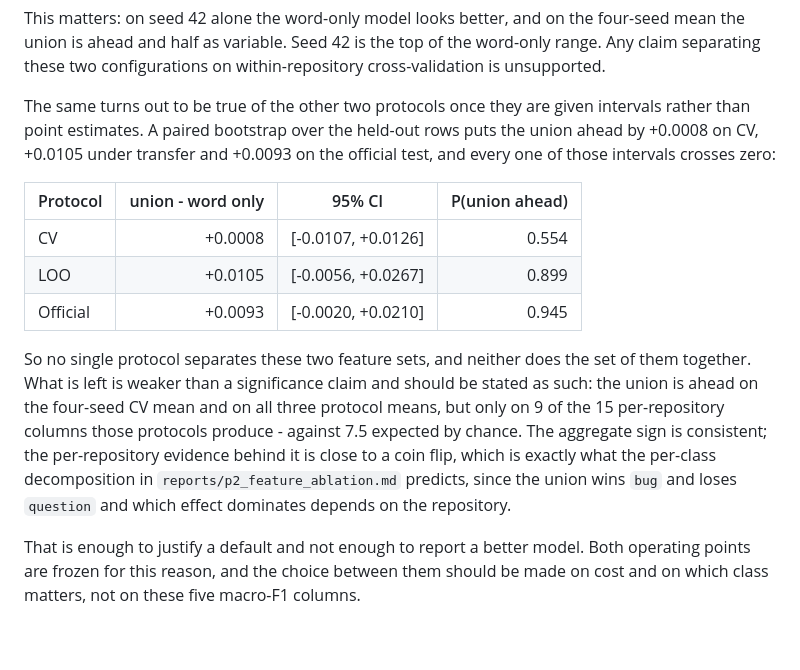
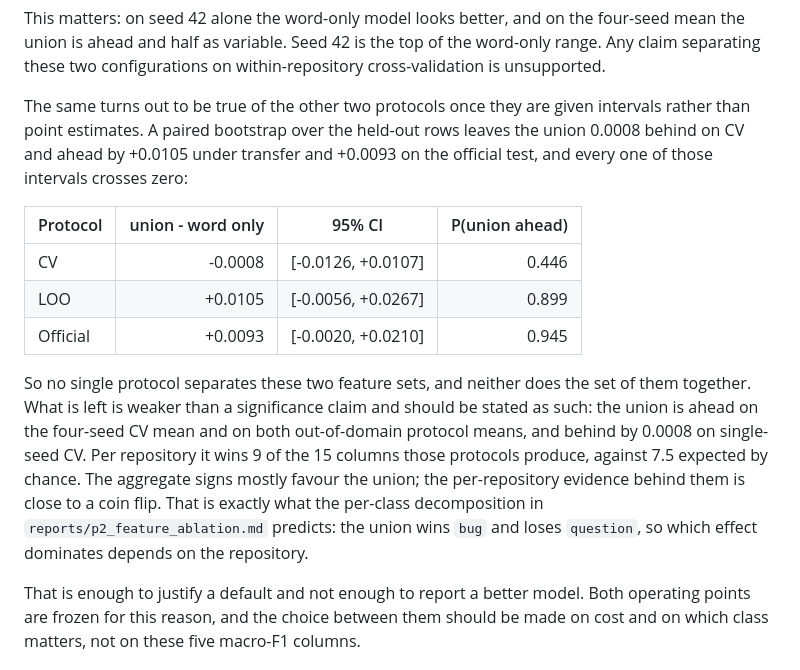
Before and after one commit to kiet21042003/nlbse24-issue-classification, a Markdown page: reports/p2_lightweight_models.md, the part around one of its changes. Drawn GitHub-style; blank space fills up the shorter version.

Commit message:
Correct the direction of the cross-validation bootstrap row
The analysis script ranks models by point estimate and reports paired
differences against whichever comes first, which is the word-only configuration
on cross-validation and the union on the other two protocols. The summary table
had been filled in as though the reference were the same everywhere, so the
cross-validation row carried the union's difference with the sign and interval
of its opposite.

The corrected row is -0.0008 with [-0.0126, +0.0107] and P(union ahead) = 0.446.
The conclusion it supports is unchanged - the interval still crosses zero, as it
does on all three protocols - but the surrounding paragraph claimed a consistent
sign across protocols that the numbers do not show, and now says the union leads
on the two out-of-domain protocols and trails on single-seed CV.

```diff
--- a/reports/p2_lightweight_models.md
+++ b/reports/p2_lightweight_models.md
@@ -85,24 +85,24 @@ claim separating these two configurations on within-repository cross-validation
 unsupported.
 
 The same turns out to be true of the other two protocols once they are given intervals
-rather than point estimates. A paired bootstrap over the held-out rows puts the union
-ahead by +0.0008 on CV, +0.0105 under transfer and +0.0093 on the official test, and every
-one of those intervals crosses zero:
+rather than point estimates. A paired bootstrap over the held-out rows leaves the union
+0.0008 behind on CV and ahead by +0.0105 under transfer and +0.0093 on the official test,
+and every one of those intervals crosses zero:
 
 | Protocol | union - word only | 95% CI | P(union ahead) |
 |---|---:|---|---:|
-| CV | +0.0008 | [-0.0107, +0.0126] | 0.554 |
+| CV | -0.0008 | [-0.0126, +0.0107] | 0.446 |
 | LOO | +0.0105 | [-0.0056, +0.0267] | 0.899 |
 | Official | +0.0093 | [-0.0020, +0.0210] | 0.945 |
 
 So no single protocol separates these two feature sets, and neither does the set of them
 together. What is left is weaker than a significance claim and should be stated as such:
-the union is ahead on the four-seed CV mean and on all three protocol means, but only on
-9 of the 15 per-repository columns those protocols produce - against 7.5 expected by
-chance. The aggregate sign is consistent; the per-repository evidence behind it is close
-to a coin flip, which is exactly what the per-class decomposition in
-`reports/p2_feature_ablation.md` predicts, since the union wins `bug` and loses `question`
-and which effect dominates depends on the repository.
+the union is ahead on the four-seed CV mean and on both out-of-domain protocol means, and
+behind by 0.0008 on single-seed CV. Per repository it wins 9 of the 15 columns those
+protocols produce, against 7.5 expected by chance. The aggregate signs mostly favour the
+union; the per-repository evidence behind them is close to a coin flip. That is exactly
+what the per-class decomposition in `reports/p2_feature_ablation.md` predicts: the union
+wins `bug` and loses `question`, so which effect dominates depends on the repository.
 
 That is enough to justify a default and not enough to report a better model. Both
 operating points are frozen for this reason, and the choice between them should be made on
```
Also changed, not shown: other parts of reports/p2_lightweight_models.md (+3 -3 lines).
